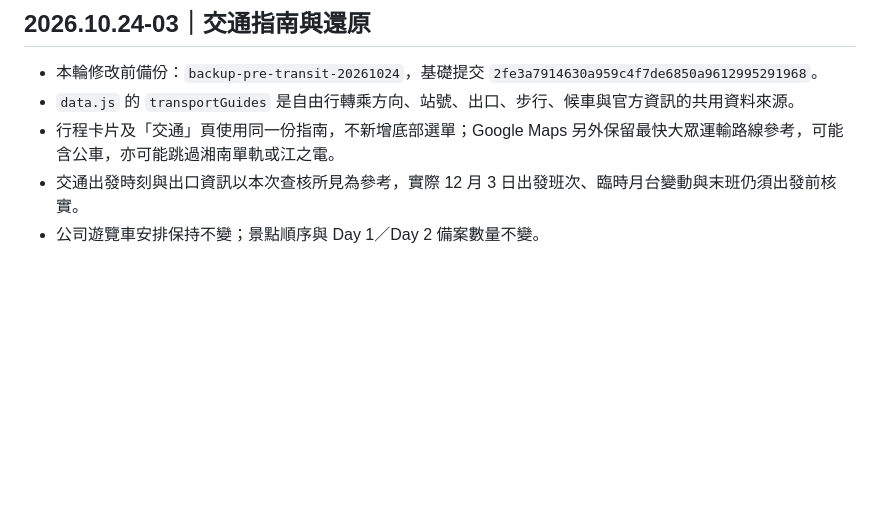
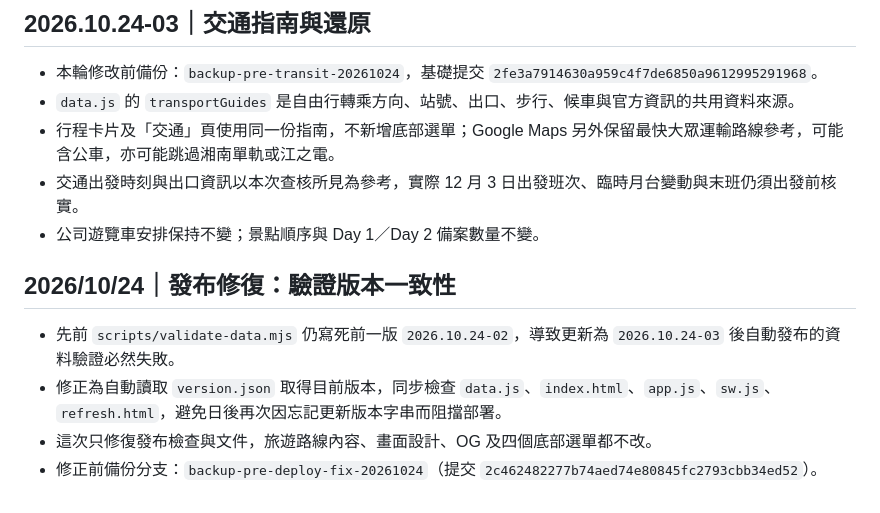
Before and after one commit to squallorc-dot/japan-company-trip-2026, a Markdown page: README.md, the part around the change. GitHub-like rendering; blank space fills up the shorter version.

Commit message:
Document Pages deployment blocker and recovery plan

```diff
--- a/README.md
+++ b/README.md
@@ -95,3 +95,10 @@ https://squallorc-dot.github.io/japan-company-trip-2026/refresh.html
 - 行程卡片及「交通」頁使用同一份指南，不新增底部選單；Google Maps 另外保留最快大眾運輸路線參考，可能含公車，亦可能跳過湘南單軌或江之電。
 - 交通出發時刻與出口資訊以本次查核所見為參考，實際 12 月 3 日出發班次、臨時月台變動與末班仍須出發前核實。
 - 公司遊覽車安排保持不變；景點順序與 Day 1／Day 2 備案數量不變。
+
+## 2026/10/24｜發布修復：驗證版本一致性
+
+- 先前 `scripts/validate-data.mjs` 仍寫死前一版 `2026.10.24-02`，導致更新為 `2026.10.24-03` 後自動發布的資料驗證必然失敗。
+- 修正為自動讀取 `version.json` 取得目前版本，同步檢查 `data.js`、`index.html`、`app.js`、`sw.js`、`refresh.html`，避免日後再次因忘記更新版本字串而阻擋部署。
+- 這次只修復發布檢查與文件，旅遊路線內容、畫面設計、OG 及四個底部選單都不改。
+- 修正前備份分支：`backup-pre-deploy-fix-20261024`（提交 `2c462482277b74aed74e80845fc2793cbb34ed52`）。
```
